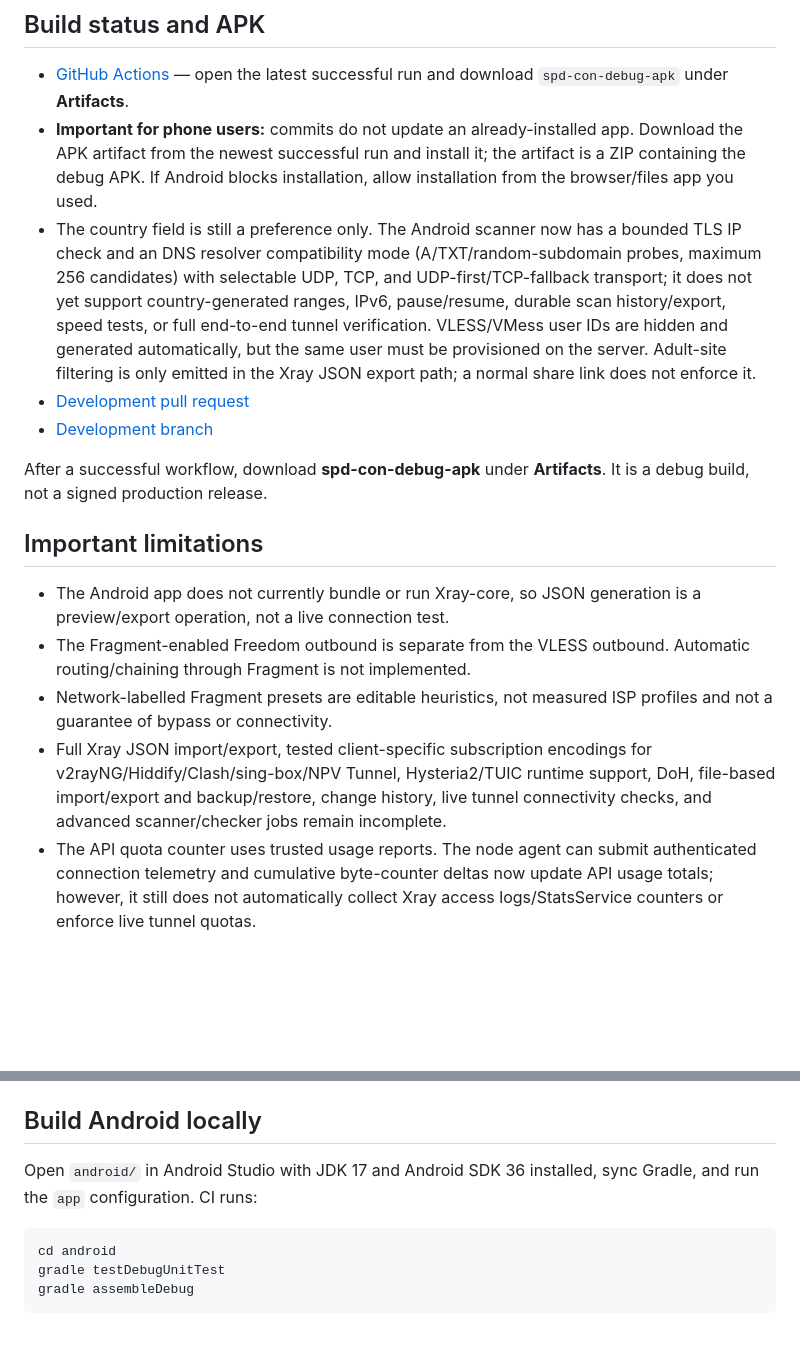
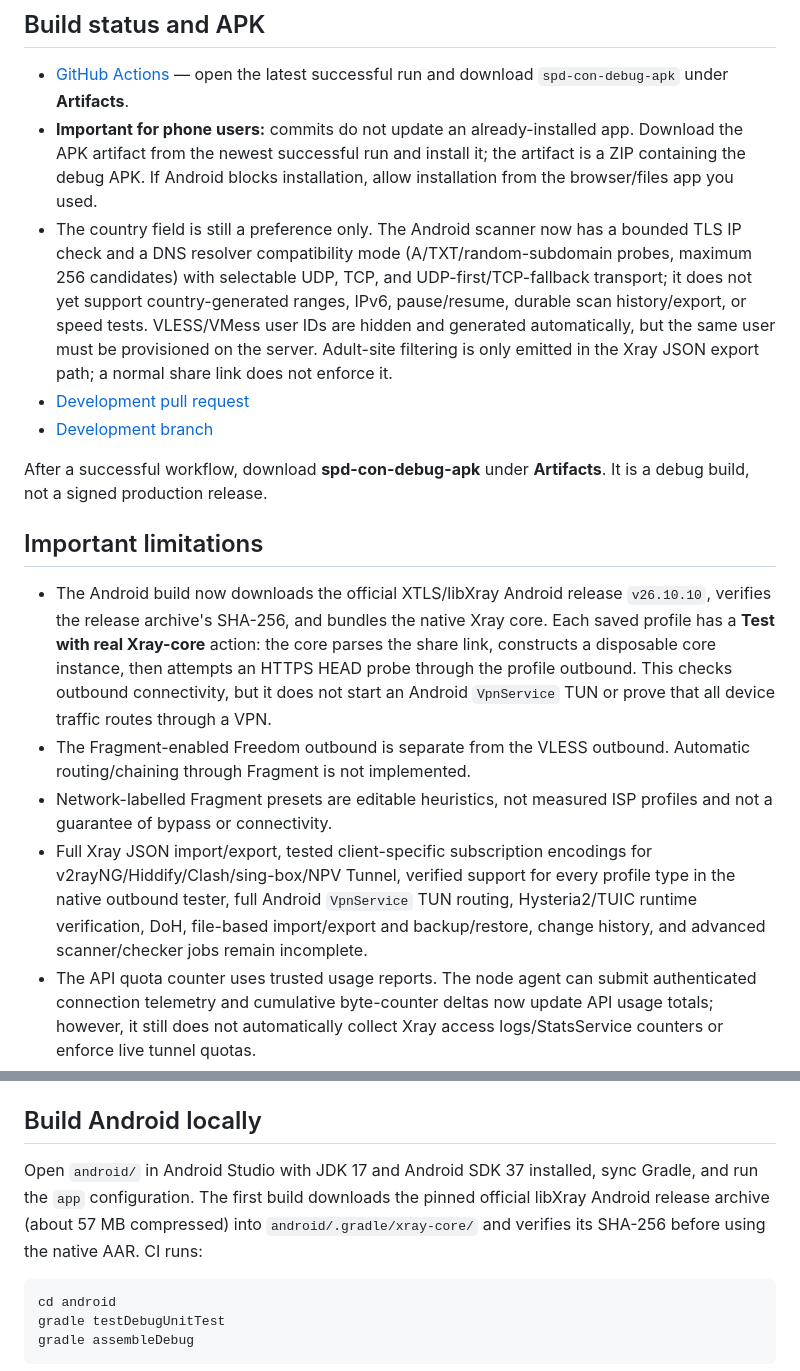
Before and after one commit to AMINOPY/SPD-C, a Markdown page: README.md, 2 parts joined by grey strips. GitHub-like rendering; blank space fills up the shorter version.

Commit message:
Document native Xray core and real outbound tests

````diff
--- a/README.md
+++ b/README.md
@@ -35,7 +35,7 @@ See [backend setup and API limitations](backend/README.md). The FastAPI scaffold
 
 - [GitHub Actions](https://github.com/AMINOPY/SPD-C/actions) — open the latest successful run and download `spd-con-debug-apk` under **Artifacts**.
 - **Important for phone users:** commits do not update an already-installed app. Download the APK artifact from the newest successful run and install it; the artifact is a ZIP containing the debug APK. If Android blocks installation, allow installation from the browser/files app you used.
-- The country field is still a preference only. The Android scanner now has a bounded TLS IP check and an DNS resolver compatibility mode (A/TXT/random-subdomain probes, maximum 256 candidates) with selectable UDP, TCP, and UDP-first/TCP-fallback transport; it does not yet support country-generated ranges, IPv6, pause/resume, durable scan history/export, speed tests, or full end-to-end tunnel verification. VLESS/VMess user IDs are hidden and generated automatically, but the same user must be provisioned on the server. Adult-site filtering is only emitted in the Xray JSON export path; a normal share link does not enforce it.
+- The country field is still a preference only. The Android scanner now has a bounded TLS IP check and a DNS resolver compatibility mode (A/TXT/random-subdomain probes, maximum 256 candidates) with selectable UDP, TCP, and UDP-first/TCP-fallback transport; it does not yet support country-generated ranges, IPv6, pause/resume, durable scan history/export, or speed tests. VLESS/VMess user IDs are hidden and generated automatically, but the same user must be provisioned on the server. Adult-site filtering is only emitted in the Xray JSON export path; a normal share link does not enforce it.
 - [Development pull request](https://github.com/AMINOPY/SPD-C/pull/1)
 - [Development branch](https://github.com/AMINOPY/SPD-C/tree/feat/spd-con-foundation)
 
@@ -43,10 +43,10 @@ After a successful workflow, download **spd-con-debug-apk** under **Artifacts**.
 
 ## Important limitations
 
-- The Android app does not currently bundle or run Xray-core, so JSON generation is a preview/export operation, not a live connection test.
+- The Android build now downloads the official XTLS/libXray Android release `v26.10.10`, verifies the release archive's SHA-256, and bundles the native Xray core. Each saved profile has a **Test with real Xray-core** action: the core parses the share link, constructs a disposable core instance, then attempts an HTTPS HEAD probe through the profile outbound. This checks outbound connectivity, but it does not start an Android `VpnService` TUN or prove that all device traffic routes through a VPN.
 - The Fragment-enabled Freedom outbound is separate from the VLESS outbound. Automatic routing/chaining through Fragment is not implemented.
 - Network-labelled Fragment presets are editable heuristics, not measured ISP profiles and not a guarantee of bypass or connectivity.
-- Full Xray JSON import/export, tested client-specific subscription encodings for v2rayNG/Hiddify/Clash/sing-box/NPV Tunnel, Hysteria2/TUIC runtime support, DoH, file-based import/export and backup/restore, change history, live tunnel connectivity checks, and advanced scanner/checker jobs remain incomplete.
+- Full Xray JSON import/export, tested client-specific subscription encodings for v2rayNG/Hiddify/Clash/sing-box/NPV Tunnel, verified support for every profile type in the native outbound tester, full Android `VpnService` TUN routing, Hysteria2/TUIC runtime verification, DoH, file-based import/export and backup/restore, change history, and advanced scanner/checker jobs remain incomplete.
 - The API quota counter uses trusted usage reports. The node agent can submit authenticated connection telemetry and cumulative byte-counter deltas now update API usage totals; however, it still does not automatically collect Xray access logs/StatsService counters or enforce live tunnel quotas.
 - The optional FastAPI backend currently uses SQLite for a single instance. The Cloudflare Worker uses D1 but still needs production rate limiting, audit logging, integration tests, Android API integration and trusted node telemetry. Remote node enrollment and cross-device sync remain incomplete.
 - Upstream repositories have not been merged or copied into this project. Review licenses, versions, notices, and APIs before adapting code.
@@ -61,7 +61,7 @@ After a successful workflow, download **spd-con-debug-apk** under **Artifacts**.
 
 ## Build Android locally
 
-Open `android/` in Android Studio with JDK 17 and Android SDK 36 installed, sync Gradle, and run the `app` configuration. CI runs:
+Open `android/` in Android Studio with JDK 17 and Android SDK 37 installed, sync Gradle, and run the `app` configuration. The first build downloads the pinned official libXray Android release archive (about 57 MB compressed) into `android/.gradle/xray-core/` and verifies its SHA-256 before using the native AAR. CI runs:
 
 ```sh
 cd android
````
